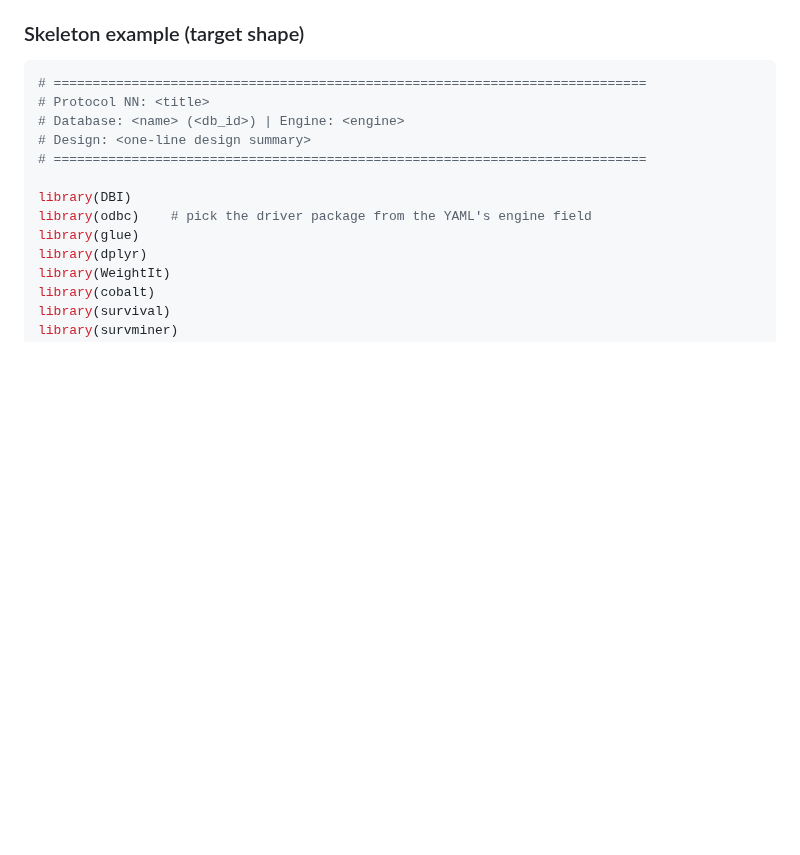
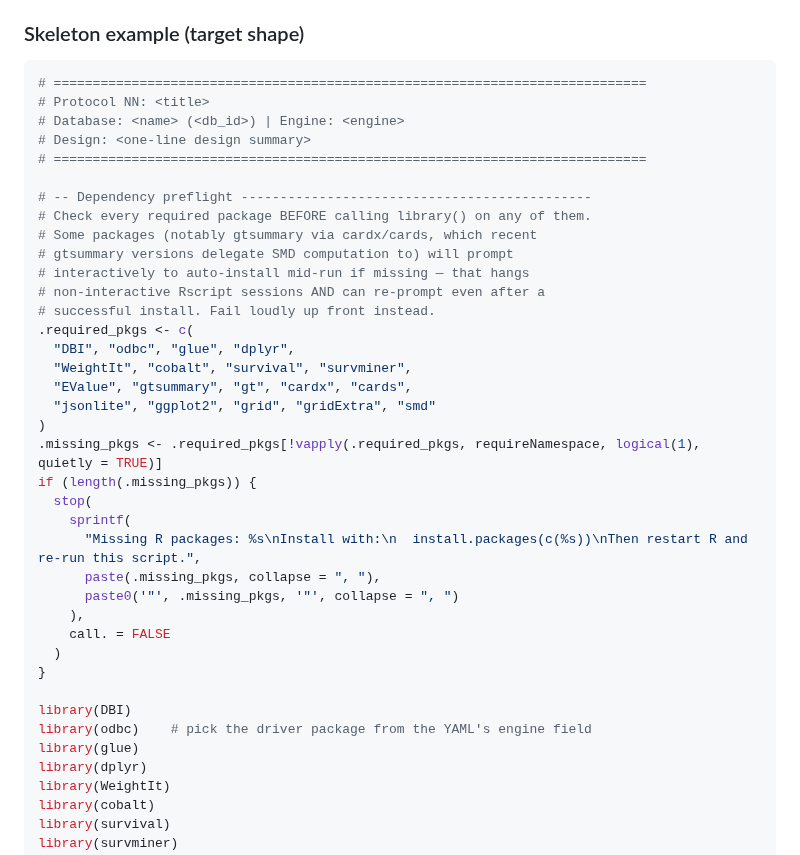
Before and after one commit to tjohnson250/AutoTTE, a Markdown page: WORKER.md, the part around the change. Drawn GitHub-style; blank space fills up the shorter version.

Commit message:
fix(worker): dependency preflight block at top of every protocol script
The flu-ADRD protocol 01 ran most of the analysis then deadlocked on a
gtsummary::add_difference() call that prompts interactively to install
cardx/cards. Even after the install succeeded the next gtsummary call
prompted again — likely different internal check paths — blocking the
remainder of publication output.

Fix: require a preflight block at the top of every generated protocol
script that calls requireNamespace() on every package the script uses
and stops with a clear install command if anything is missing. No
library() calls until preflight passes, so no auto-install prompt can
fire mid-script.

Also inlined the fix into the three flu-ADRD protocol scripts in the
worktree (not in git — run outputs are gitignored) and added cardx/
cards to RUN_INSTRUCTIONS.md's install list.

Co-Authored-By: Claude Opus 4.6 (1M context) <noreply@anthropic.com>

```diff
--- a/WORKER.md
+++ b/WORKER.md
@@ -690,6 +690,31 @@ This is much easier to read, debug, and maintain than equivalent
 # Design: <one-line design summary>
 # ============================================================================
 
+# -- Dependency preflight ---------------------------------------------
+# Check every required package BEFORE calling library() on any of them.
+# Some packages (notably gtsummary via cardx/cards, which recent
+# gtsummary versions delegate SMD computation to) will prompt
+# interactively to auto-install mid-run if missing — that hangs
+# non-interactive Rscript sessions AND can re-prompt even after a
+# successful install. Fail loudly up front instead.
+.required_pkgs <- c(
+  "DBI", "odbc", "glue", "dplyr",
+  "WeightIt", "cobalt", "survival", "survminer",
+  "EValue", "gtsummary", "gt", "cardx", "cards",
+  "jsonlite", "ggplot2", "grid", "gridExtra", "smd"
+)
+.missing_pkgs <- .required_pkgs[!vapply(.required_pkgs, requireNamespace, logical(1), quietly = TRUE)]
+if (length(.missing_pkgs)) {
+  stop(
+    sprintf(
+      "Missing R packages: %s\nInstall with:\n  install.packages(c(%s))\nThen restart R and re-run this script.",
+      paste(.missing_pkgs, collapse = ", "),
+      paste0('"', .missing_pkgs, '"', collapse = ", ")
+    ),
+    call. = FALSE
+  )
+}
+
 library(DBI)
 library(odbc)    # pick the driver package from the YAML's engine field
 library(glue)
```
